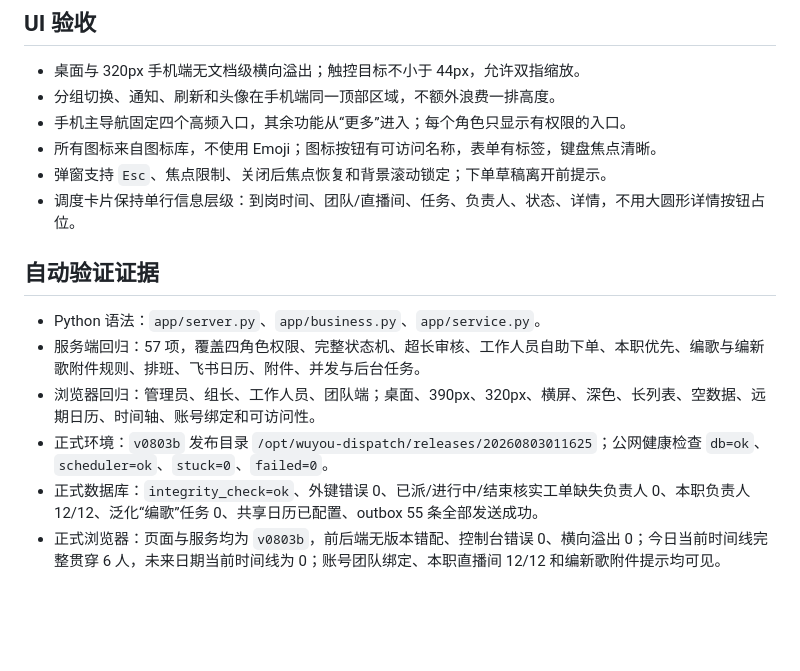
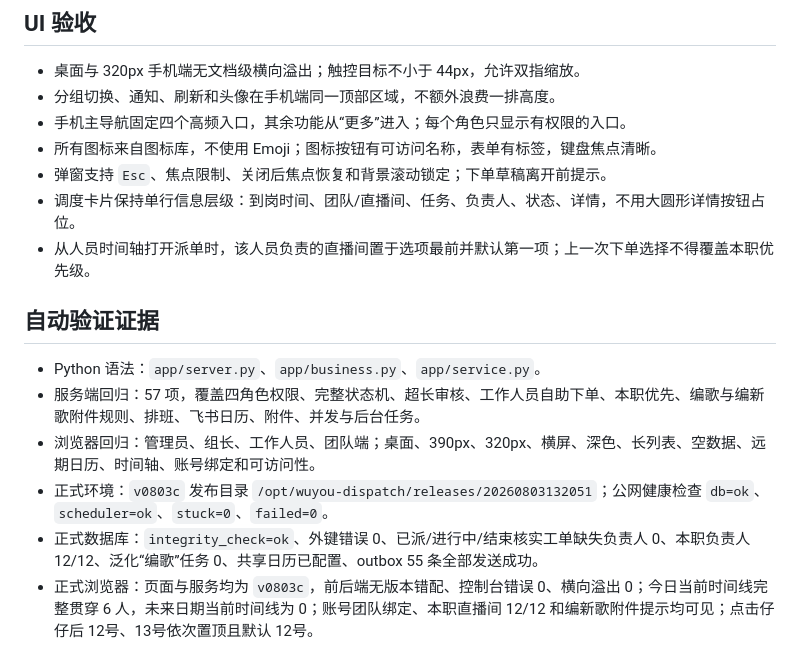
Before and after one commit to JinHe9527/lighting-dispatch, a Markdown page: docs/正式上线验收矩阵.md, the part around the change. Drawn GitHub-style; blank space fills up the shorter version.

```diff
--- a/docs/正式上线验收矩阵.md
+++ b/docs/正式上线验收矩阵.md
@@ -121,12 +121,13 @@
 - 所有图标来自图标库，不使用 Emoji；图标按钮有可访问名称，表单有标签，键盘焦点清晰。
 - 弹窗支持 `Esc`、焦点限制、关闭后焦点恢复和背景滚动锁定；下单草稿离开前提示。
 - 调度卡片保持单行信息层级：到岗时间、团队/直播间、任务、负责人、状态、详情，不用大圆形详情按钮占位。
+- 从人员时间轴打开派单时，该人员负责的直播间置于选项最前并默认第一项；上一次下单选择不得覆盖本职优先级。
 
 ## 自动验证证据
 
 - Python 语法：`app/server.py`、`app/business.py`、`app/service.py`。
 - 服务端回归：57 项，覆盖四角色权限、完整状态机、超长审核、工作人员自助下单、本职优先、编歌与编新歌附件规则、排班、飞书日历、附件、并发与后台任务。
 - 浏览器回归：管理员、组长、工作人员、团队端；桌面、390px、320px、横屏、深色、长列表、空数据、远期日历、时间轴、账号绑定和可访问性。
-- 正式环境：`v0803b` 发布目录 `/opt/wuyou-dispatch/releases/20260803011625`；公网健康检查 `db=ok`、`scheduler=ok`、`stuck=0`、`failed=0`。
+- 正式环境：`v0803c` 发布目录 `/opt/wuyou-dispatch/releases/20260803132051`；公网健康检查 `db=ok`、`scheduler=ok`、`stuck=0`、`failed=0`。
 - 正式数据库：`integrity_check=ok`、外键错误 0、已派/进行中/结束核实工单缺失负责人 0、本职负责人 12/12、泛化“编歌”任务 0、共享日历已配置、outbox 55 条全部发送成功。
-- 正式浏览器：页面与服务均为 `v0803b`，前后端无版本错配、控制台错误 0、横向溢出 0；今日当前时间线完整贯穿 6 人，未来日期当前时间线为 0；账号团队绑定、本职直播间 12/12 和编新歌附件提示均可见。
+- 正式浏览器：页面与服务均为 `v0803c`，前后端无版本错配、控制台错误 0、横向溢出 0；今日当前时间线完整贯穿 6 人，未来日期当前时间线为 0；账号团队绑定、本职直播间 12/12 和编新歌附件提示均可见；点击仔仔后 12号、13号依次置顶且默认 12号。
```
Also changed, not shown: docs/上线前全链路审计报告.md (+3 -2 lines).
